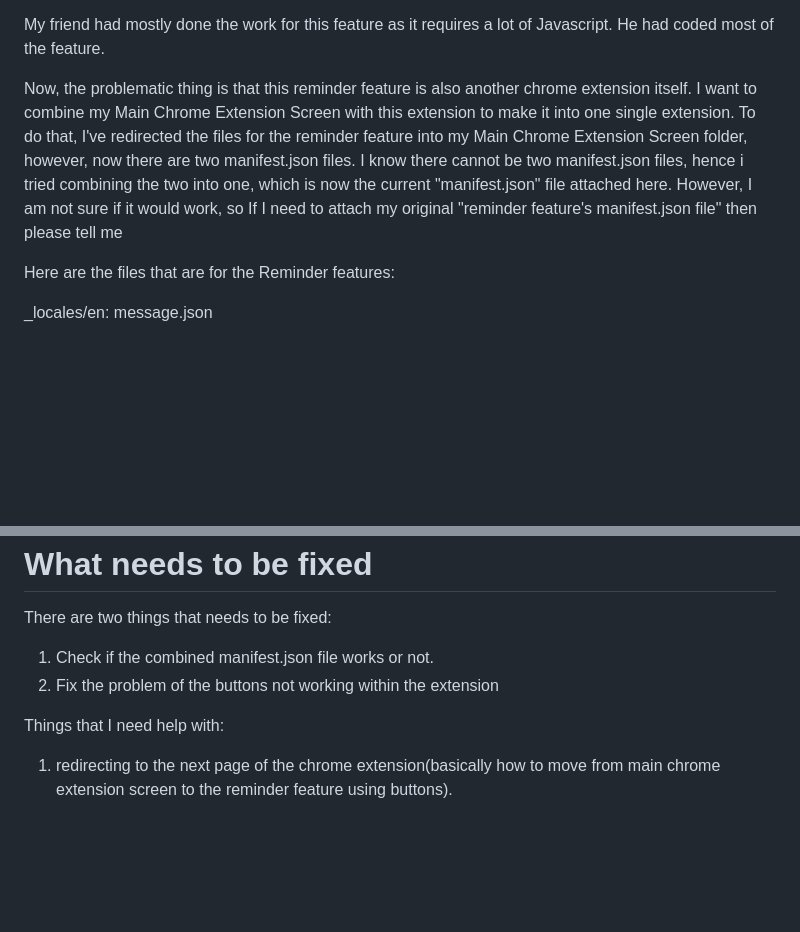
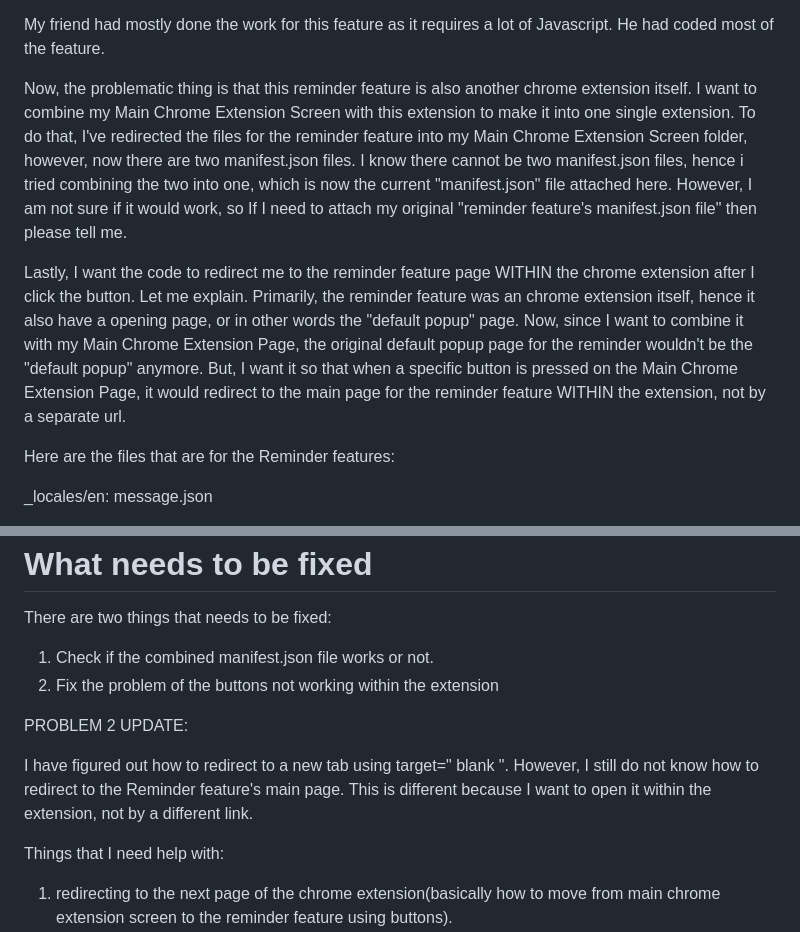
Before and after one commit to SpacyBoi/Chrome-Extension, a Markdown page: Main Chrome Extension screen/readme.md, 2 parts joined by grey strips. Rendered like a GitHub page; blank space fills up the shorter version.

```diff
--- a/Main Chrome Extension screen/readme.md
+++ b/Main Chrome Extension screen/readme.md
@@ -28,7 +28,9 @@ My second feature is a Reminder feature where when a user input a specific time
 
 My friend had mostly done the work for this feature as it requires a lot of Javascript. He had coded most of the feature.
 
-Now, the problematic thing is that this reminder feature is also another chrome extension itself. I want to combine my Main Chrome Extension Screen with this extension to make it into one single extension. To do that, I've redirected the files for the reminder feature into my Main Chrome Extension Screen folder, however, now there are two manifest.json files. I know there cannot be two manifest.json files, hence i tried combining the two into one, which is now the current "manifest.json" file attached here. However, I am not sure if it would work, so If I need to attach my original "reminder feature's manifest.json file" then please tell me
+Now, the problematic thing is that this reminder feature is also another chrome extension itself. I want to combine my Main Chrome Extension Screen with this extension to make it into one single extension. To do that, I've redirected the files for the reminder feature into my Main Chrome Extension Screen folder, however, now there are two manifest.json files. I know there cannot be two manifest.json files, hence i tried combining the two into one, which is now the current "manifest.json" file attached here. However, I am not sure if it would work, so If I need to attach my original "reminder feature's manifest.json file" then please tell me.
+
+Lastly, I want the code to redirect me to the reminder feature page WITHIN the chrome extension after I click the button. Let me explain. Primarily, the reminder feature was an chrome extension itself, hence it also have a opening page, or in other words the "default popup" page. Now, since I want to combine it with my Main Chrome Extension Page, the original default popup page for the reminder wouldn't be the "default popup" anymore. But, I want it so that when a specific button is pressed on the Main Chrome Extension Page, it would redirect to the main page for the reminder feature WITHIN the extension, not by a separate url.
 
 Here are the files that are for the Reminder features:
 
@@ -62,6 +64,10 @@ There are two things that needs to be fixed:
 1. Check if the combined manifest.json file works or not.
 2. Fix the problem of the buttons not working within the extension
 
+PROBLEM 2 UPDATE:
+
+I have figured out how to redirect to a new tab using target=" blank ". However, I still do not know how to redirect to the Reminder feature's main page. This is different because I want to open it within the extension, not by a different link.
+
 Things that I need help with:
 1. redirecting to the next page of the chrome extension(basically how to move from main chrome extension screen to the reminder feature using buttons).
 2. Improve my codes in general.
```
